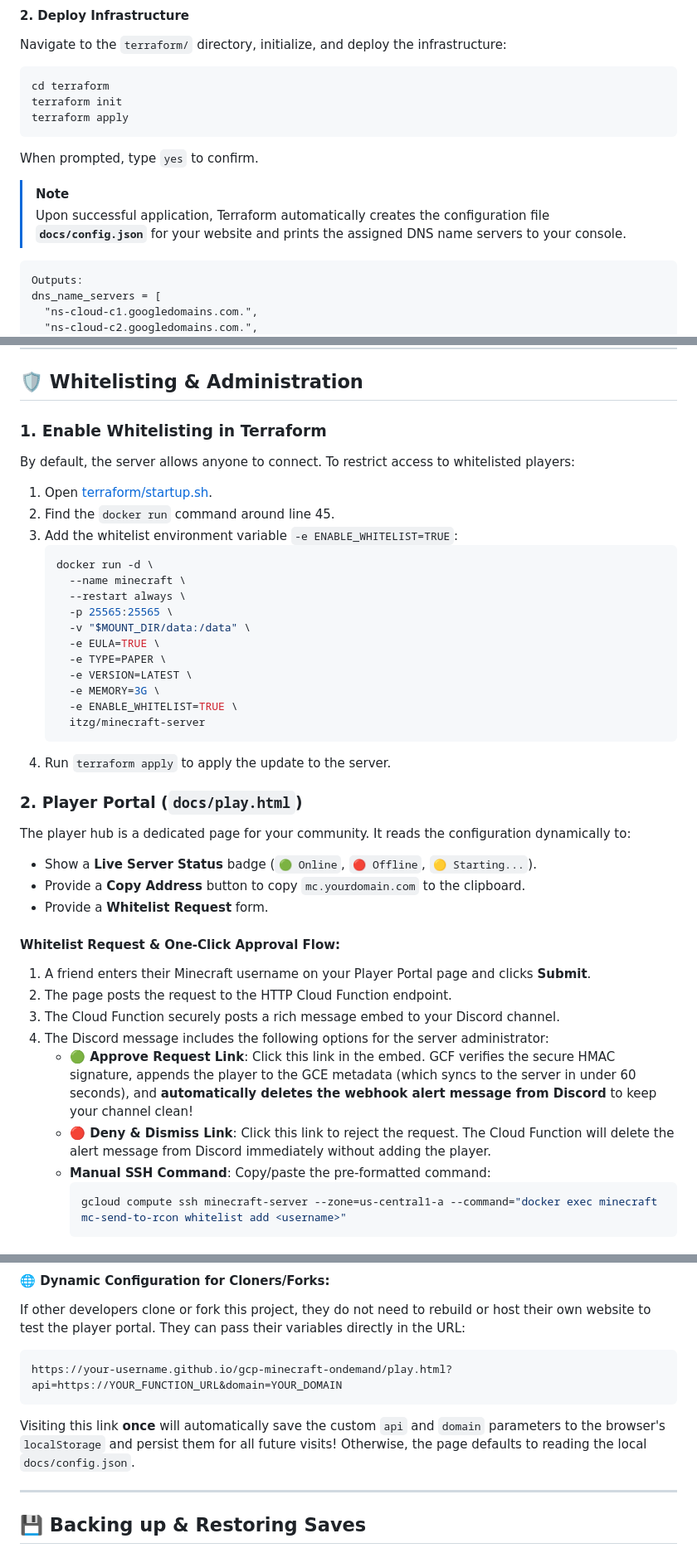
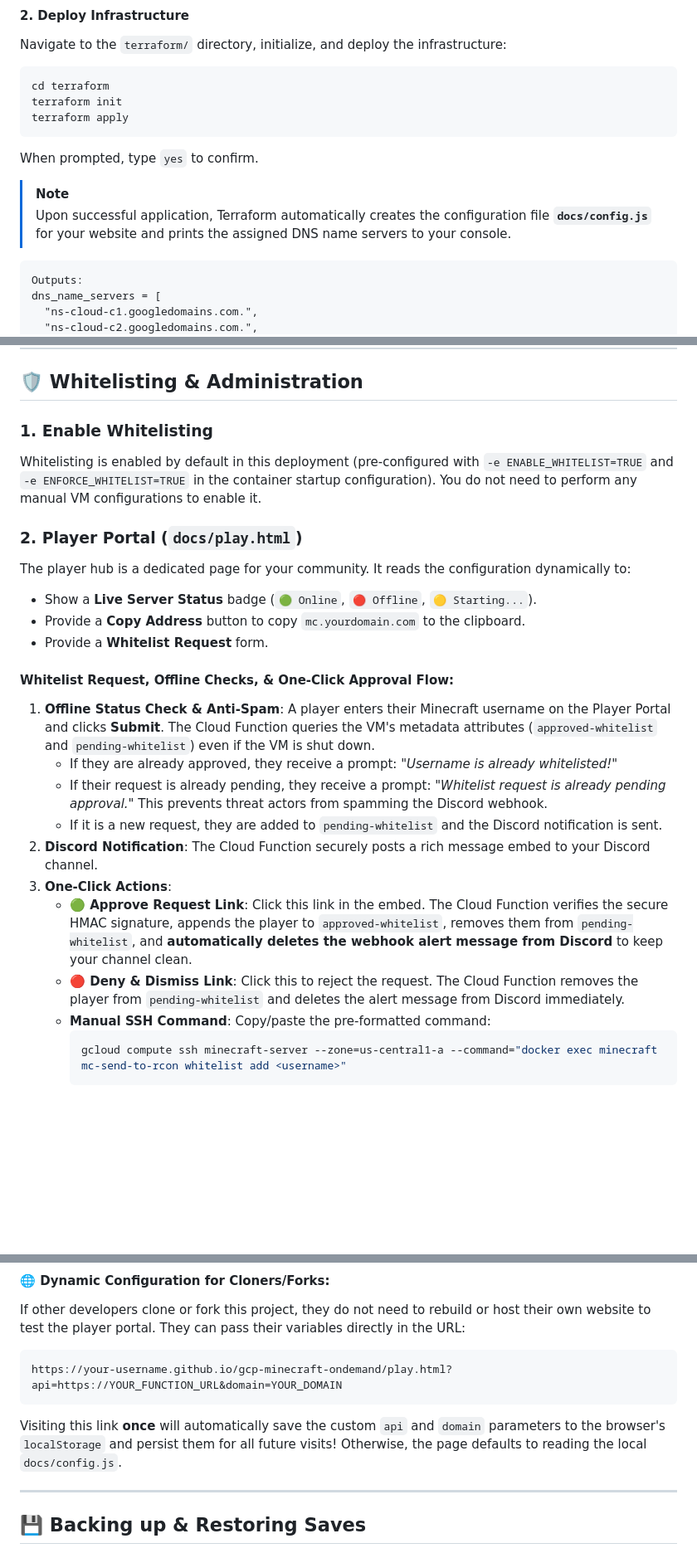
Before and after one commit to ARodrigue7/gcp-minecraft-ondemand, a Markdown page: README.md, 3 parts joined by grey strips. Shown at 83% size. Rendered like a GitHub page; blank space fills up the shorter version.

````diff
--- a/README.md
+++ b/README.md
@@ -87,7 +87,7 @@ terraform apply
 When prompted, type `yes` to confirm.
 
 > [!NOTE]
-> Upon successful application, Terraform automatically creates the configuration file **`docs/config.json`** for your website and prints the assigned DNS name servers to your console.
+> Upon successful application, Terraform automatically creates the configuration file **`docs/config.js`** for your website and prints the assigned DNS name servers to your console.
 
 ```text
 Outputs:
@@ -140,25 +140,8 @@ For each record:
 
 ## 🛡️ Whitelisting & Administration
 
-### 1. Enable Whitelisting in Terraform
-By default, the server allows anyone to connect. To restrict access to whitelisted players:
-1. Open [terraform/startup.sh](terraform/startup.sh).
-2. Find the `docker run` command around line 45.
-3. Add the whitelist environment variable `-e ENABLE_WHITELIST=TRUE`:
-   ```bash
-   docker run -d \
-     --name minecraft \
-     --restart always \
-     -p 25565:25565 \
-     -v "$MOUNT_DIR/data:/data" \
-     -e EULA=TRUE \
-     -e TYPE=PAPER \
-     -e VERSION=LATEST \
-     -e MEMORY=3G \
-     -e ENABLE_WHITELIST=TRUE \
-     itzg/minecraft-server
-   ```
-4. Run `terraform apply` to apply the update to the server.
+### 1. Enable Whitelisting
+Whitelisting is enabled by default in this deployment (pre-configured with `-e ENABLE_WHITELIST=TRUE` and `-e ENFORCE_WHITELIST=TRUE` in the container startup configuration). You do not need to perform any manual VM configurations to enable it.
 
 ### 2. Player Portal (`docs/play.html`)
 The player hub is a dedicated page for your community. It reads the configuration dynamically to:
@@ -166,13 +149,15 @@ The player hub is a dedicated page for your community. It reads the configuratio
 - Provide a **Copy Address** button to copy `mc.yourdomain.com` to the clipboard.
 - Provide a **Whitelist Request** form.
 
-#### Whitelist Request & One-Click Approval Flow:
-1. A friend enters their Minecraft username on your Player Portal page and clicks **Submit**.
-2. The page posts the request to the HTTP Cloud Function endpoint.
-3. The Cloud Function securely posts a rich message embed to your Discord channel.
-4. The Discord message includes the following options for the server administrator:
-   - **🟢 Approve Request Link**: Click this link in the embed. GCF verifies the secure HMAC signature, appends the player to the GCE metadata (which syncs to the server in under 60 seconds), and **automatically deletes the webhook alert message from Discord** to keep your channel clean!
-   - **🔴 Deny & Dismiss Link**: Click this link to reject the request. The Cloud Function will delete the alert message from Discord immediately without adding the player.
+#### Whitelist Request, Offline Checks, & One-Click Approval Flow:
+1. **Offline Status Check & Anti-Spam**: A player enters their Minecraft username on the Player Portal and clicks **Submit**. The Cloud Function queries the VM's metadata attributes (`approved-whitelist` and `pending-whitelist`) even if the VM is shut down.
+   - If they are already approved, they receive a prompt: *"Username is already whitelisted!"*
+   - If their request is already pending, they receive a prompt: *"Whitelist request is already pending approval."* This prevents threat actors from spamming the Discord webhook.
+   - If it is a new request, they are added to `pending-whitelist` and the Discord notification is sent.
+2. **Discord Notification**: The Cloud Function securely posts a rich message embed to your Discord channel.
+3. **One-Click Actions**:
+   - **🟢 Approve Request Link**: Click this link in the embed. The Cloud Function verifies the secure HMAC signature, appends the player to `approved-whitelist`, removes them from `pending-whitelist`, and **automatically deletes the webhook alert message from Discord** to keep your channel clean.
+   - **🔴 Deny & Dismiss Link**: Click this to reject the request. The Cloud Function removes the player from `pending-whitelist` and deletes the alert message from Discord immediately.
    - **Manual SSH Command**: Copy/paste the pre-formatted command:
      ```bash
      gcloud compute ssh minecraft-server --zone=us-central1-a --command="docker exec minecraft mc-send-to-rcon whitelist add <username>"
@@ -196,7 +181,7 @@ If other developers clone or fork this project, they do not need to rebuild or h
 ```text
 https://your-username.github.io/gcp-minecraft-ondemand/play.html?api=https://YOUR_FUNCTION_URL&domain=YOUR_DOMAIN
 ```
-Visiting this link **once** will automatically save the custom `api` and `domain` parameters to the browser's `localStorage` and persist them for all future visits! Otherwise, the page defaults to reading the local `docs/config.json`.
+Visiting this link **once** will automatically save the custom `api` and `domain` parameters to the browser's `localStorage` and persist them for all future visits! Otherwise, the page defaults to reading the local `docs/config.js`.
 
 ---
 
````
Also changed, not shown: GEMINI.md (+13 -7 lines).
